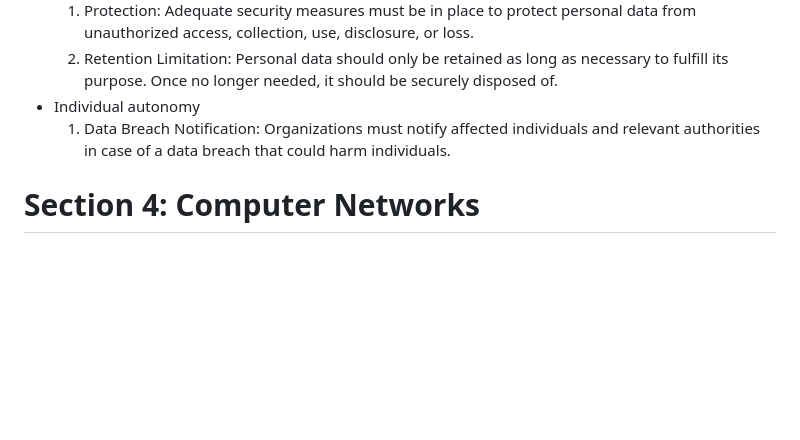
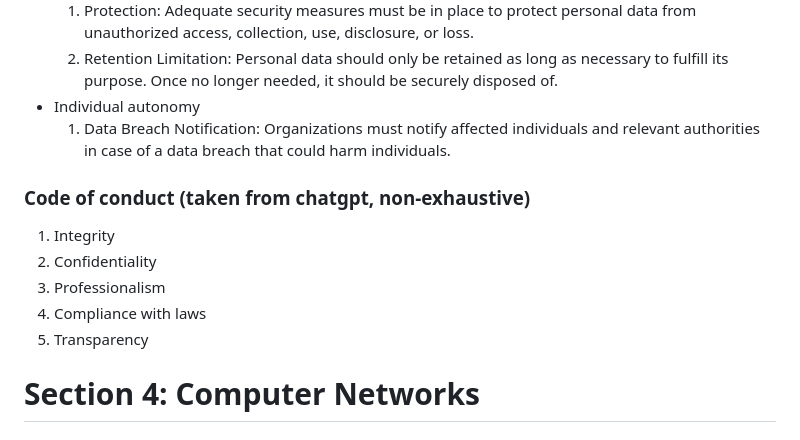
Before and after one commit to rawrrawrpurpledinosaur/H2-Computing-Notes, a Markdown page: syllabus.md, the part around the change. Rendered like a GitHub page; blank space fills up the shorter version.

Commit message:
code of conduct

```diff
--- a/syllabus.md
+++ b/syllabus.md
@@ -406,6 +406,13 @@ erDiagram
 - Individual autonomy
   1. Data Breach Notification: Organizations must notify affected individuals and relevant authorities in case of a data breach that could harm individuals.
 
+### Code of conduct (taken from chatgpt, non-exhaustive)
+1. Integrity
+2. Confidentiality
+3. Professionalism
+4. Compliance with laws
+5. Transparency
+
 # Section 4: Computer Networks
 
 ## 4.1 Fundamentals of Computer Networks
```
